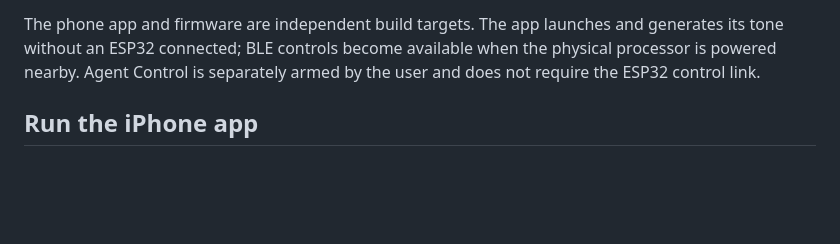
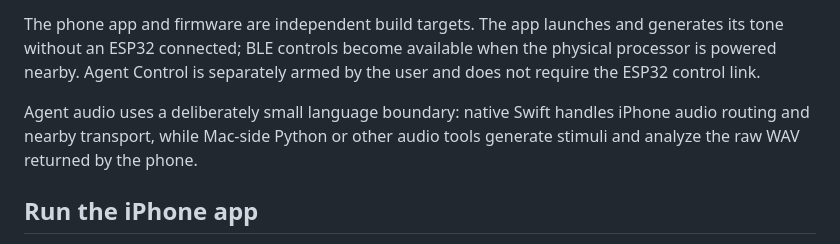
Before and after one commit to JustinBStrong/AudioControl, a Markdown page: README.md, the part around the change. GitHub-like rendering; blank space fills up the shorter version.

Commit message:
Document Swift transport and Python analysis boundary

```diff
--- a/README.md
+++ b/README.md
@@ -22,6 +22,10 @@ The phone app and firmware are independent build targets. The app launches and
 generates its tone without an ESP32 connected; BLE controls become available
 when the physical processor is powered nearby. Agent Control is separately
 armed by the user and does not require the ESP32 control link.
+
+Agent audio uses a deliberately small language boundary: native Swift handles
+iPhone audio routing and nearby transport, while Mac-side Python or other audio
+tools generate stimuli and analyze the raw WAV returned by the phone.
 
 ## Run the iPhone app
 
```
Also changed, not shown: docs/agent-audio-control.md (+15 -0 lines).
